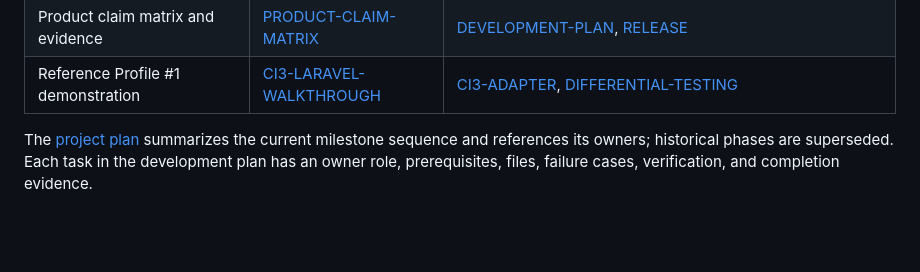
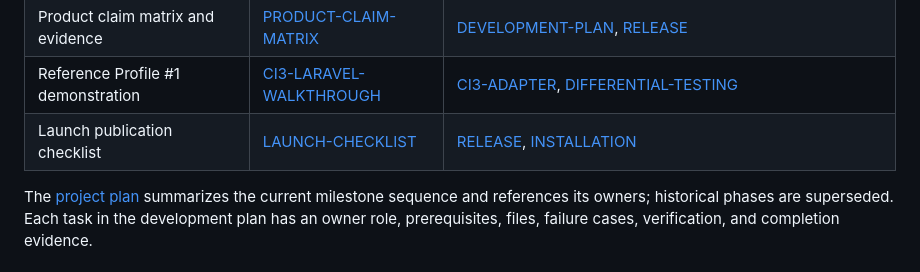
Before and after one commit to devravik/rewrotron, a Markdown page: docs/README.md, the part around the change. GitHub-like rendering; blank space fills up the shorter version.

Commit message:
docs(release): complete Milestone M13 acceptance closure and launch checklist (Unit 5)

```diff
--- a/docs/README.md
+++ b/docs/README.md
@@ -31,6 +31,7 @@ Start with [PRODUCT](00-vision/PRODUCT.md), then [SYSTEM-DESIGN](01-architecture
 | Development order | [DEVELOPMENT-PLAN](11-roadmap/DEVELOPMENT-PLAN.md) | [Milestones](11-roadmap/MILESTONES.md), [backlog](11-roadmap/BACKLOG.md) |
 | Product claim matrix and evidence | [PRODUCT-CLAIM-MATRIX](11-roadmap/PRODUCT-CLAIM-MATRIX.md) | [DEVELOPMENT-PLAN](11-roadmap/DEVELOPMENT-PLAN.md), [RELEASE](10-development/RELEASE.md) |
 | Reference Profile #1 demonstration | [CI3-LARAVEL-WALKTHROUGH](04-migration/CI3-LARAVEL-WALKTHROUGH.md) | [CI3-ADAPTER](04-migration/CI3-ADAPTER.md), [DIFFERENTIAL-TESTING](05-verification/DIFFERENTIAL-TESTING.md) |
+| Launch publication checklist | [LAUNCH-CHECKLIST](10-development/LAUNCH-CHECKLIST.md) | [RELEASE](10-development/RELEASE.md), [INSTALLATION](10-development/INSTALLATION.md) |
 
 The [project plan](../REWROTRON_PROJECT_PLAN.md) summarizes the current milestone sequence and references its owners; historical phases are superseded. Each task in the development plan has an owner role, prerequisites, files, failure cases, verification, and completion evidence.
 
```
Also changed, not shown: docs/10-development/LAUNCH-CHECKLIST.md (added, +87 -0 lines), docs/11-roadmap/DEVELOPMENT-PLAN.md (+1 -1 lines).
